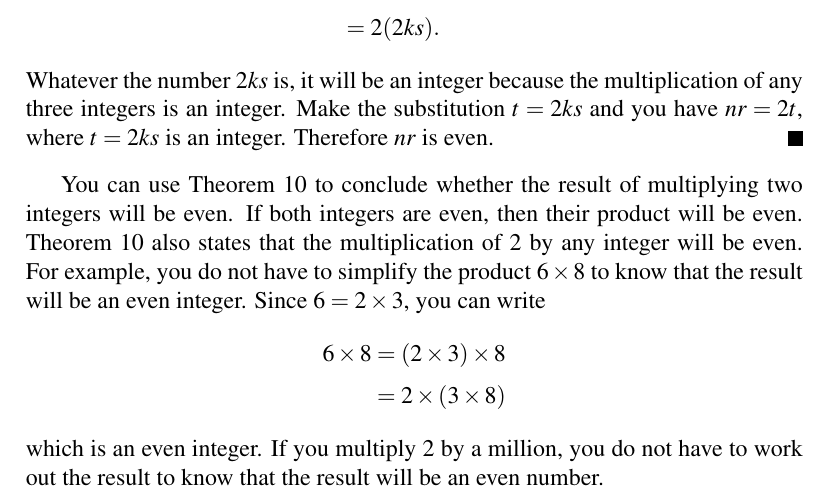
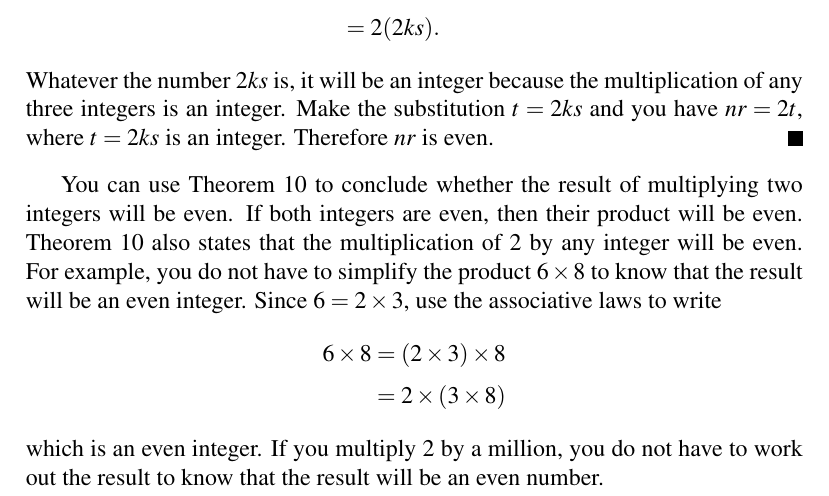
Before and after one commit to mvngu/hsnote, a LaTeX document (01_integers.tex): part of page 2 of 5, cut so that both start at the same text. Compiled offline with pdfLaTeX.

Commit message:
Clarify a sentence.

```diff
--- a/01_integers.tex
+++ b/01_integers.tex
@@ -238,7 +238,8 @@ integers are even, then their product will be even.
 \Theorem{thm:product_of_two_evens_is_even} also states that the
 multiplication of $2$ by any integer will be even. For example, you
 do not have to simplify the product $6 \times 8$ to know that the
-result will be an even integer.  Since $6 = 2 \times 3$, you can write
+result will be an even integer.  Since $6 = 2 \times 3$, use the
+associative laws to write
 %%
 \begin{align*}
 6 \times 8
```
